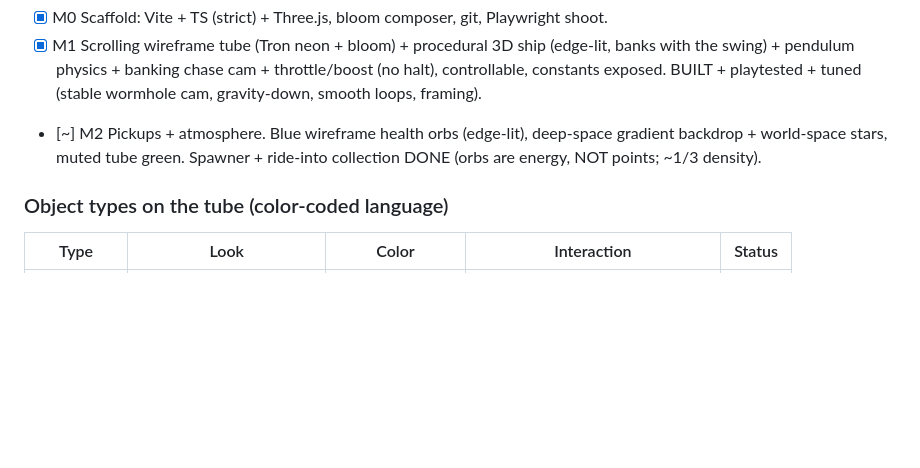
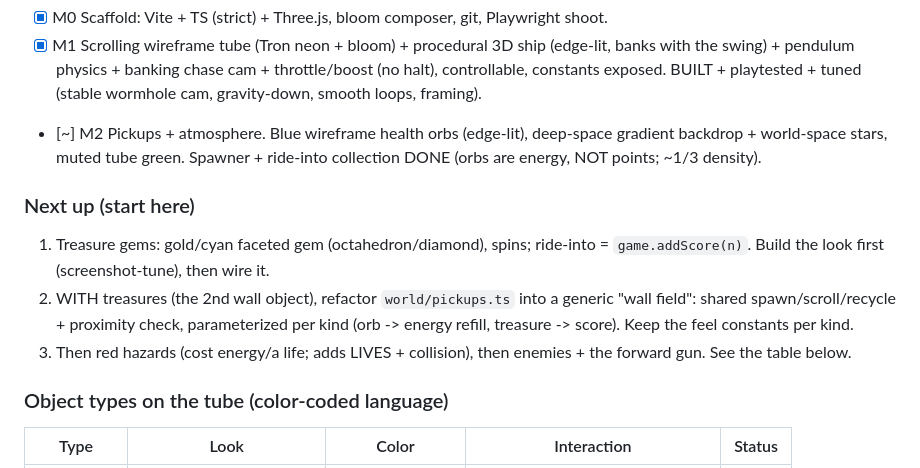
Before and after one commit to martinondas/wormhole, a Markdown page: CLAUDE.md, the part around the change. GitHub-like rendering; blank space fills up the shorter version.

Commit message:
docs: add 'Next up' pointer in CLAUDE.md for clean session handoff
Co-Authored-By: Claude Opus 4.8 (1M context) <noreply@anthropic.com>

```diff
--- a/CLAUDE.md
+++ b/CLAUDE.md
@@ -143,6 +143,15 @@ and on-aesthetic.
           gradient backdrop + world-space stars, muted tube green. Spawner +
           ride-into collection DONE (orbs are energy, NOT points; ~1/3 density).
 
+### Next up (start here)
+1. Treasure gems: gold/cyan faceted gem (octahedron/diamond), spins; ride-into =
+   `game.addScore(n)`. Build the look first (screenshot-tune), then wire it.
+2. WITH treasures (the 2nd wall object), refactor `world/pickups.ts` into a generic
+   "wall field": shared spawn/scroll/recycle + proximity check, parameterized per
+   kind (orb -> energy refill, treasure -> score). Keep the feel constants per kind.
+3. Then red hazards (cost energy/a life; adds LIVES + collision), then enemies + the
+   forward gun. See the table below.
+
 ### Object types on the tube (color-coded language)
 
 | Type       | Look                     | Color             | Interaction                         | Status |
```
